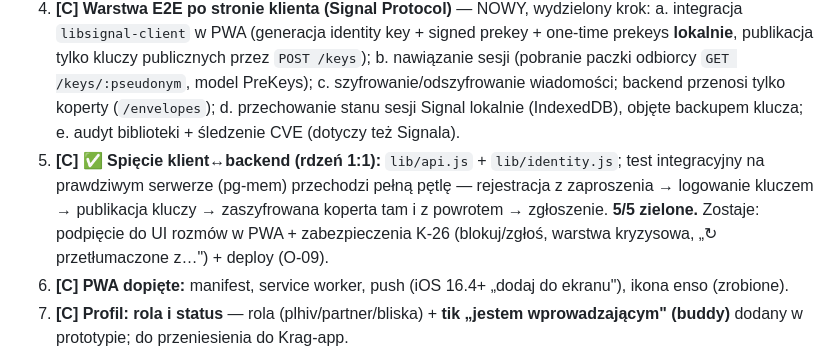
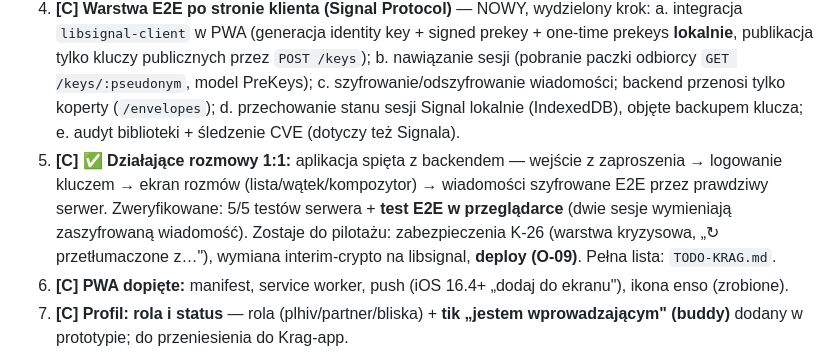
Before and after one commit to dominikpater-hub/Krag, a Markdown page: ROADMAP-KRAG.md, the part around the change. GitHub-like rendering.

Commit message:
TODO-KRAG: lista rzeczy do zrobienia (cały projekt). Roadmapa: rozmowy 1:1 działają i zweryfikowane E2E w przeglądarce

```diff
--- a/ROADMAP-KRAG.md
+++ b/ROADMAP-KRAG.md
@@ -71,7 +71,7 @@ Stos wybrany (K-30). Buduję kod niezależnie od bramek, ale na produkcję wchod
    c. szyfrowanie/odszyfrowanie wiadomości; backend przenosi tylko koperty (`/envelopes`);
    d. przechowanie stanu sesji Signal lokalnie (IndexedDB), objęte backupem klucza;
    e. audyt biblioteki + śledzenie CVE (dotyczy też Signala).
-5. **[C] ✅ Spięcie klient↔backend (rdzeń 1:1):** `lib/api.js` + `lib/identity.js`; test integracyjny na prawdziwym serwerze (pg-mem) przechodzi pełną pętlę — rejestracja z zaproszenia → logowanie kluczem → publikacja kluczy → zaszyfrowana koperta tam i z powrotem → zgłoszenie. **5/5 zielone.** Zostaje: podpięcie do UI rozmów w PWA + zabezpieczenia K-26 (blokuj/zgłoś, warstwa kryzysowa, „↻ przetłumaczone z…") + deploy (O-09).
+5. **[C] ✅ Działające rozmowy 1:1:** aplikacja spięta z backendem — wejście z zaproszenia → logowanie kluczem → ekran rozmów (lista/wątek/kompozytor) → wiadomości szyfrowane E2E przez prawdziwy serwer. Zweryfikowane: 5/5 testów serwera + **test E2E w przeglądarce** (dwie sesje wymieniają zaszyfrowaną wiadomość). Zostaje do pilotażu: zabezpieczenia K-26 (warstwa kryzysowa, „↻ przetłumaczone z…"), wymiana interim-crypto na libsignal, **deploy (O-09)**. Pełna lista: `TODO-KRAG.md`.
 6. **[C] PWA dopięte:** manifest, service worker, push (iOS 16.4+ „dodaj do ekranu"), ikona enso (zrobione).
 7. **[C] Profil: rola i status** — rola (plhiv/partner/bliska) + **tik „jestem wprowadzającym" (buddy)** dodany w prototypie; do przeniesienia do Krag-app.
 8. **[T] Długi ogon języków** (KROK 2) i ręczny przegląd słownika (KROK 3) — praca tłumacza-człowieka, nie generuję zmyślonych tłumaczeń medycznych.
```
Also changed, not shown: TODO-KRAG.md (added, +48 -0 lines).
